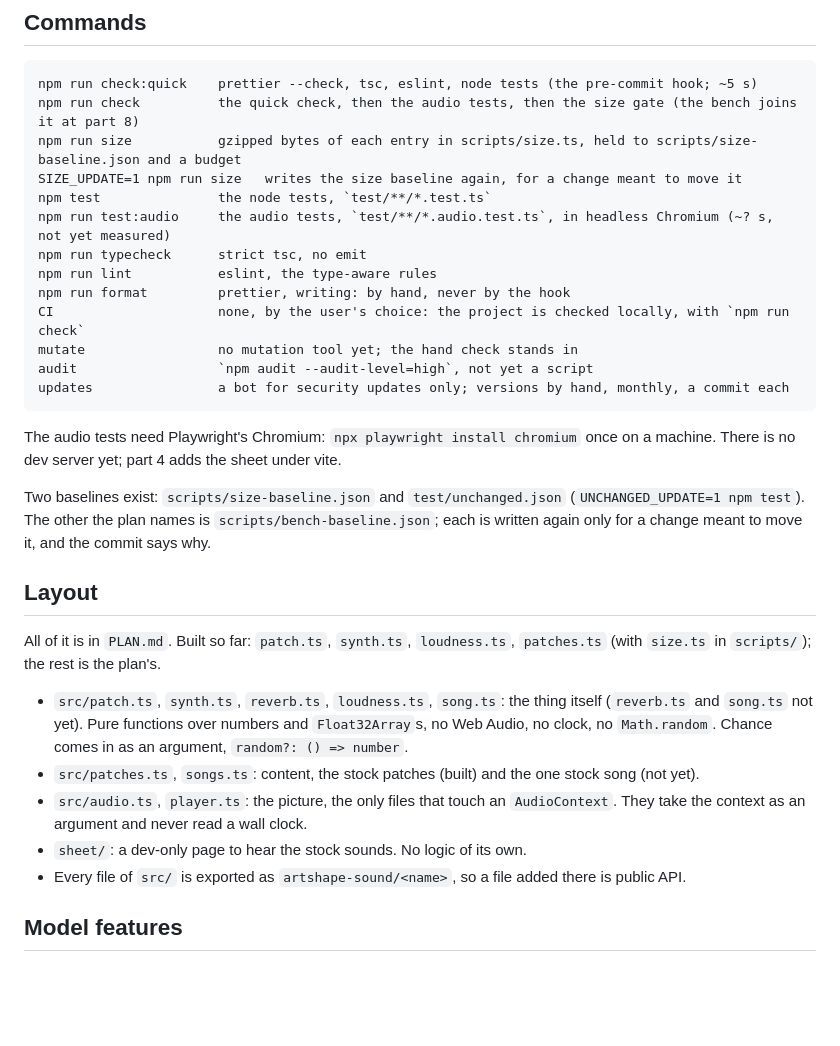
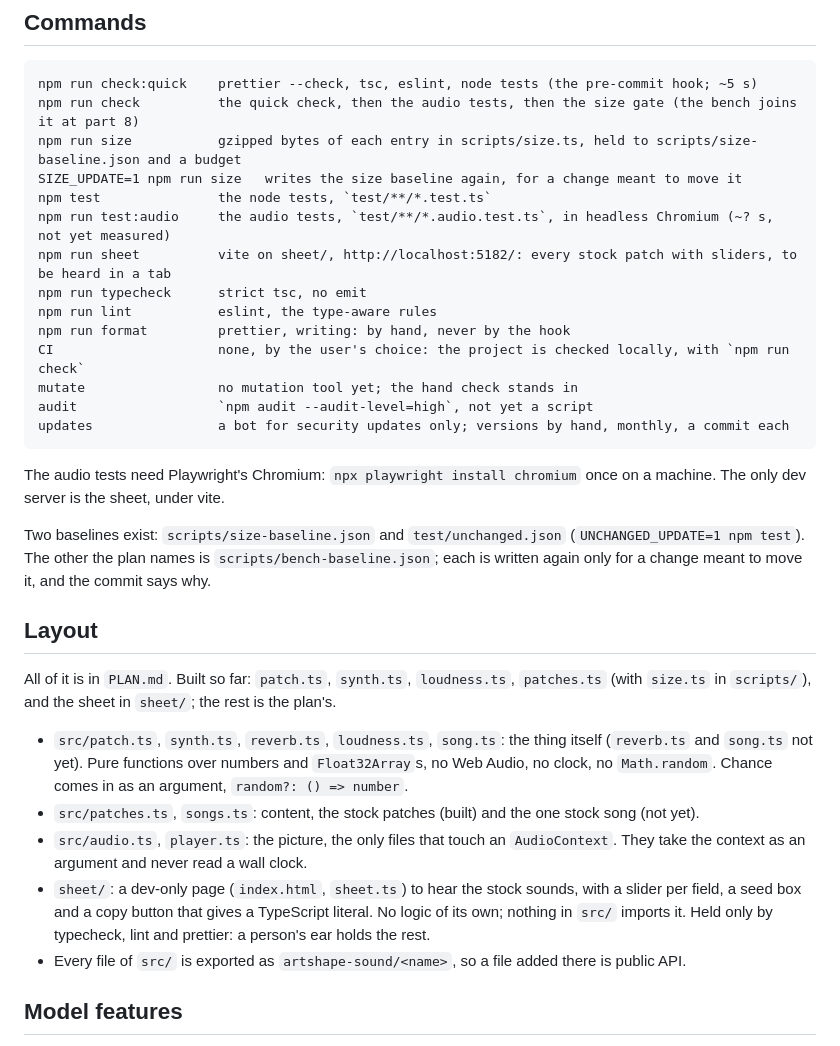
Before and after one commit to onion2k/artshape-sound, a Markdown page: AGENTS.md, the part around the change. GitHub-like rendering; blank space fills up the shorter version.

Commit message:
Tick part 4 of the plan, and say in AGENTS.md what the sheet is.
The sheet's command goes under Commands and its files under Layout. The plan's line said the copy button gives JSON;
it gives a TypeScript literal, because JSON loses cutoff: Infinity, as src/patch.ts says.

Co-Authored-By: Claude Sonnet 5.5 <noreply@anthropic.com>

```diff
--- a/AGENTS.md
+++ b/AGENTS.md
@@ -20,6 +20,7 @@ patch edge cases; part 3 those for the stock patches, the unchanged gate and the
     SIZE_UPDATE=1 npm run size   writes the size baseline again, for a change meant to move it
     npm test               the node tests, `test/**/*.test.ts`
     npm run test:audio     the audio tests, `test/**/*.audio.test.ts`, in headless Chromium (~? s, not yet measured)
+    npm run sheet          vite on sheet/, http://localhost:5182/: every stock patch with sliders, to be heard in a tab
     npm run typecheck      strict tsc, no emit
     npm run lint           eslint, the type-aware rules
     npm run format         prettier, writing: by hand, never by the hook
@@ -28,8 +29,8 @@ patch edge cases; part 3 those for the stock patches, the unchanged gate and the
     audit                  `npm audit --audit-level=high`, not yet a script
     updates                a bot for security updates only; versions by hand, monthly, a commit each
 
-The audio tests need Playwright's Chromium: `npx playwright install chromium` once on a machine. There is no dev
-server yet; part 4 adds the sheet under vite.
+The audio tests need Playwright's Chromium: `npx playwright install chromium` once on a machine. The only dev
+server is the sheet, under vite.
 
 Two baselines exist: `scripts/size-baseline.json` and `test/unchanged.json` (`UNCHANGED_UPDATE=1 npm test`). The other
 the plan names is `scripts/bench-baseline.json`; each is written again only for a change meant to
@@ -37,7 +38,7 @@ move it, and the commit says why.
 
 ## Layout
 
-All of it is in `PLAN.md`. Built so far: `patch.ts`, `synth.ts`, `loudness.ts`, `patches.ts` (with `size.ts` in `scripts/`); the rest is
+All of it is in `PLAN.md`. Built so far: `patch.ts`, `synth.ts`, `loudness.ts`, `patches.ts` (with `size.ts` in `scripts/`), and the sheet in `sheet/`; the rest is
 the plan's.
 
 - `src/patch.ts`, `synth.ts`, `reverb.ts`, `loudness.ts`, `song.ts`: the thing itself (`reverb.ts` and `song.ts` not yet). Pure functions over numbers and
@@ -45,7 +46,9 @@ the plan's.
 - `src/patches.ts`, `songs.ts`: content, the stock patches (built) and the one stock song (not yet).
 - `src/audio.ts`, `player.ts`: the picture, the only files that touch an `AudioContext`. They take the context as an
   argument and never read a wall clock.
-- `sheet/`: a dev-only page to hear the stock sounds. No logic of its own.
+- `sheet/`: a dev-only page (`index.html`, `sheet.ts`) to hear the stock sounds, with a slider per field, a seed box and a copy
+  button that gives a TypeScript literal. No logic of its own; nothing in `src/` imports it. Held only by typecheck,
+  lint and prettier: a person's ear holds the rest.
 - Every file of `src/` is exported as `artshape-sound/<name>`, so a file added there is public API.
 
 ## Model features
```
Also changed, not shown: PLAN.md (+2 -2 lines).
